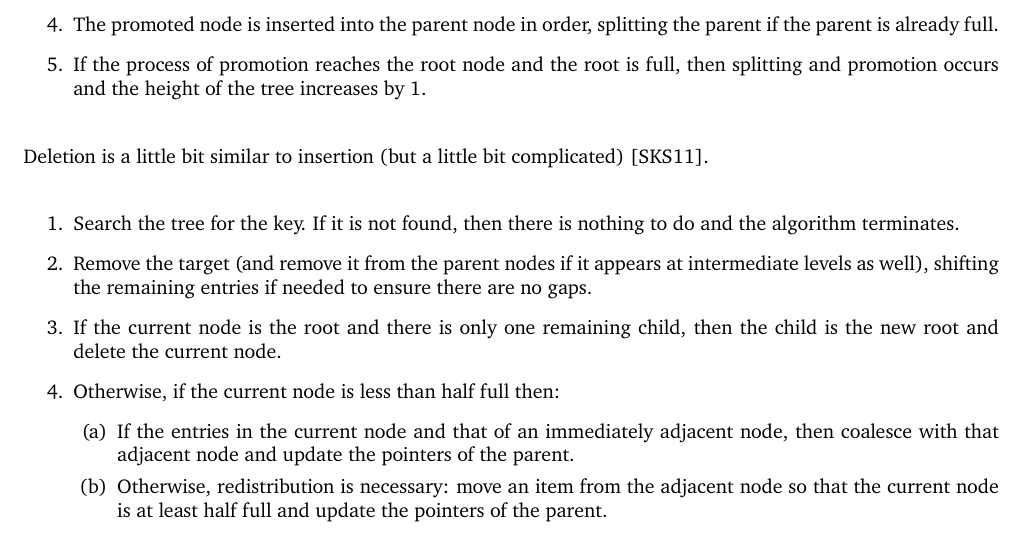
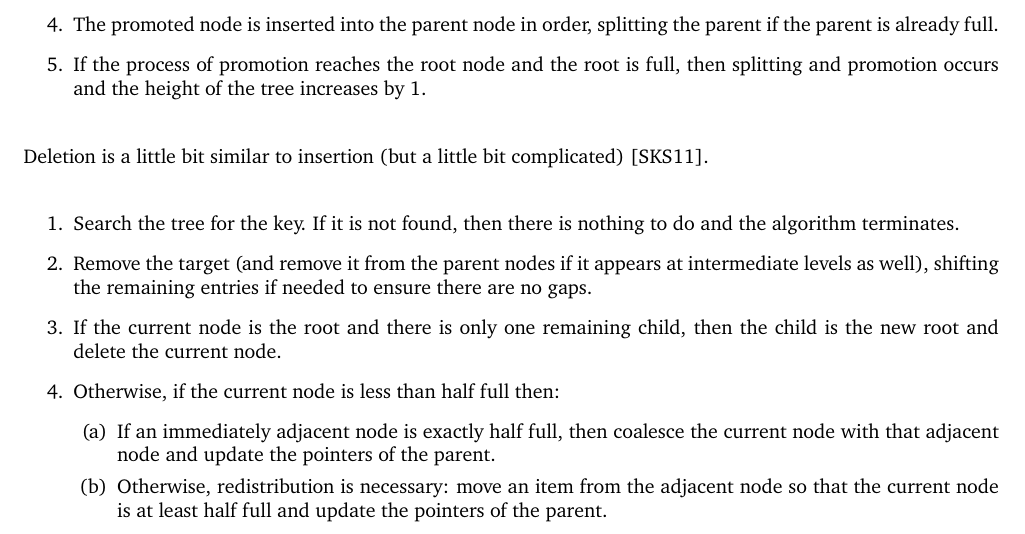
Before and after one commit to jzarnett/ece356, a LaTeX document (lectures/L15.tex): part of page 2 of 6, cut so that both start at the same text. Compiled offline with pdfLaTeX.

Commit message:
L15: Correct description of coalescing during deletions
The first clause in the following sentence is incomplete: "If the entries in the current node and that of an immediately adjacent node, then coalesce with that adjacent node and update the pointers of the parent." This commit rewrite that.

```diff
--- a/lectures/L15.tex
+++ b/lectures/L15.tex
@@ -68,7 +68,7 @@ Deletion is a little bit similar to insertion (but a little bit complicated)~\ci
 	\item If the current node is the root and there is only one remaining child, then the child is the new root and delete the current node.
 	\item Otherwise, if the current node is less than half full then:
 		\begin{enumerate}
-			\item If the entries in the current node and that of an immediately adjacent node, then coalesce with that adjacent node and update the pointers of the parent.
+			\item If an immediately adjacent node is exactly half full, then coalesce the current node with that adjacent node and update the pointers of the parent.
 			\item Otherwise, redistribution is necessary: move an item from the adjacent node so that the current node is at least half full and update the pointers of the parent.
 		\end{enumerate}
 \end{enumerate}
```
